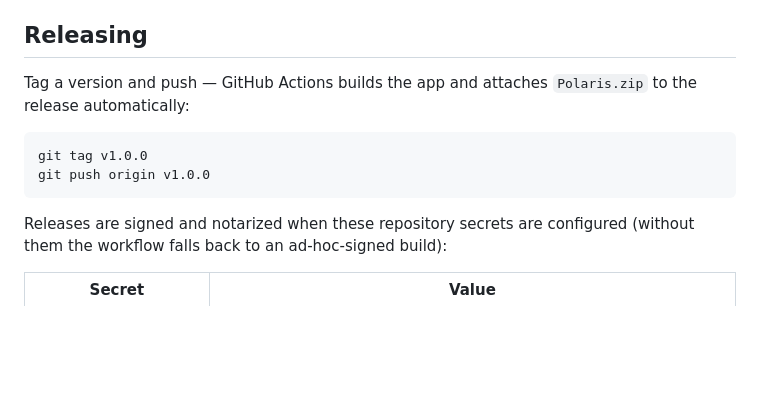
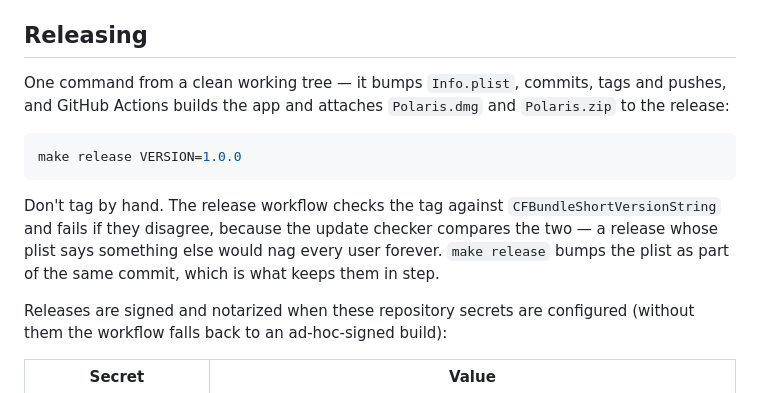
Before and after one commit to simonbusborg/polaris, a Markdown page: README.md, the part around the change. GitHub-like rendering; blank space fills up the shorter version.

Commit message:
Document the release path that actually works
The README told you to tag by hand, which the release workflow now
rejects: it compares the tag against CFBundleShortVersionString and
fails on a mismatch, and a bare git tag never touches the plist. Point
at make release, which bumps and tags in one commit, and say why the two
have to agree.

Also names Polaris.dmg alongside Polaris.zip — both have been attached
to releases since the DMG landed.

Co-Authored-By: Claude Opus 5 (1M context) <noreply@anthropic.com>

````diff
--- a/README.md
+++ b/README.md
@@ -60,13 +60,19 @@ runs the test suite.
 
 ## Releasing
 
-Tag a version and push — GitHub Actions builds the app and attaches `Polaris.zip`
-to the release automatically:
+One command from a clean working tree — it bumps `Info.plist`, commits, tags
+and pushes, and GitHub Actions builds the app and attaches `Polaris.dmg` and
+`Polaris.zip` to the release:
 
 ```bash
-git tag v1.0.0
-git push origin v1.0.0
+make release VERSION=1.0.0
 ```
+
+Don't tag by hand. The release workflow checks the tag against
+`CFBundleShortVersionString` and fails if they disagree, because the update
+checker compares the two — a release whose plist says something else would nag
+every user forever. `make release` bumps the plist as part of the same commit,
+which is what keeps them in step.
 
 Releases are signed and notarized when these repository secrets are configured
 (without them the workflow falls back to an ad-hoc-signed build):
````
